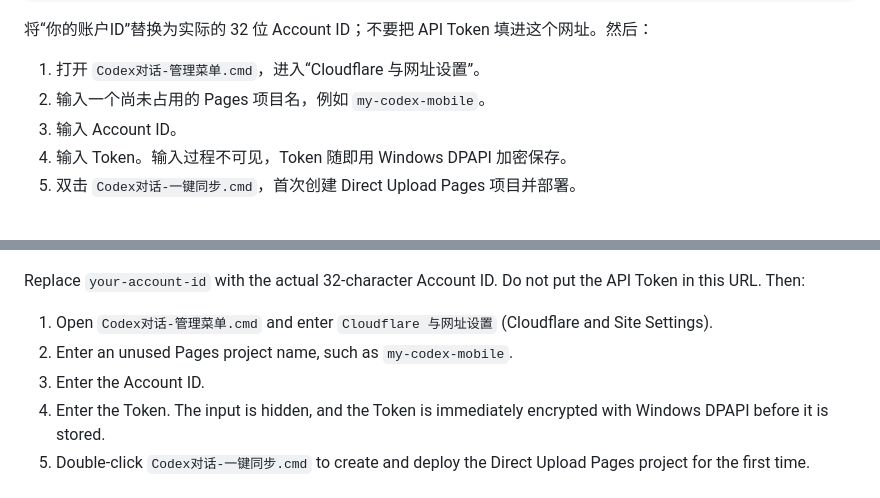
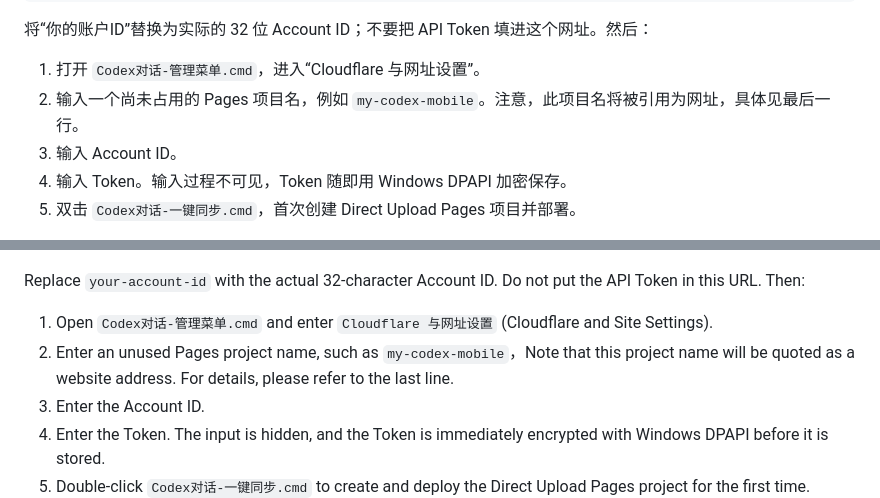
Before and after one commit to xiyurumeng/codex-mobile-viewer, a Markdown page: README.md, 2 parts joined by grey strips. Rendered like a GitHub page.

```diff
--- a/README.md
+++ b/README.md
@@ -39,7 +39,7 @@ https://dash.cloudflare.com/你的账户ID/home
 将“你的账户ID”替换为实际的 32 位 Account ID；不要把 API Token 填进这个网址。然后：
 
 1. 打开 `Codex对话-管理菜单.cmd`，进入“Cloudflare 与网址设置”。
-2. 输入一个尚未占用的 Pages 项目名，例如 `my-codex-mobile`。
+2. 输入一个尚未占用的 Pages 项目名，例如 `my-codex-mobile`。注意，此项目名将被引用为网址，具体见最后一行。
 3. 输入 Account ID。
 4. 输入 Token。输入过程不可见，Token 随即用 Windows DPAPI 加密保存。
 5. 双击 `Codex对话-一键同步.cmd`，首次创建 Direct Upload Pages 项目并部署。
@@ -187,7 +193,7 @@ https://dash.cloudflare.com/your-account-id/home
 Replace `your-account-id` with the actual 32-character Account ID. Do not put the API Token in this URL. Then:
 
 1. Open `Codex对话-管理菜单.cmd` and enter `Cloudflare 与网址设置` (Cloudflare and Site Settings).
-2. Enter an unused Pages project name, such as `my-codex-mobile`.
+2. Enter an unused Pages project name, such as `my-codex-mobile`，Note that this project name will be quoted as a website address. For details, please refer to the last line.
 3. Enter the Account ID.
 4. Enter the Token. The input is hidden, and the Token is immediately encrypted with Windows DPAPI before it is stored.
 5. Double-click `Codex对话-一键同步.cmd` to create and deploy the Direct Upload Pages project for the first time.
```
Also changed, not shown: other parts of README.md (+13 -1 lines).
